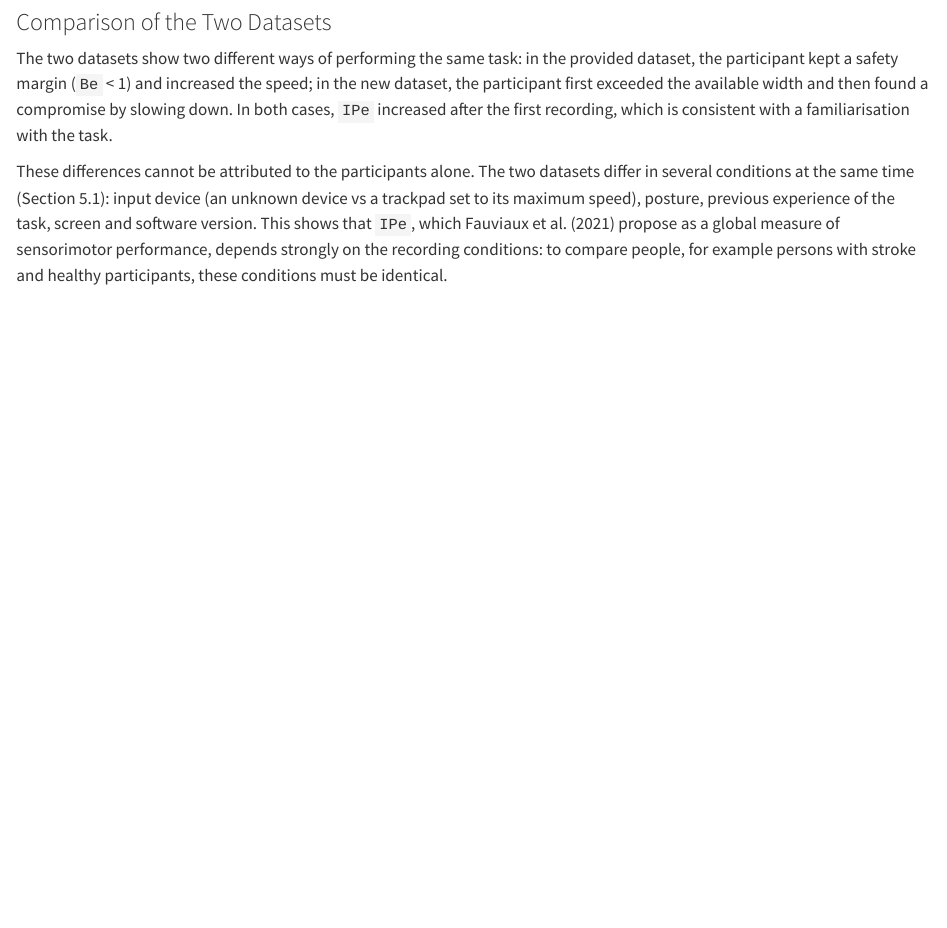
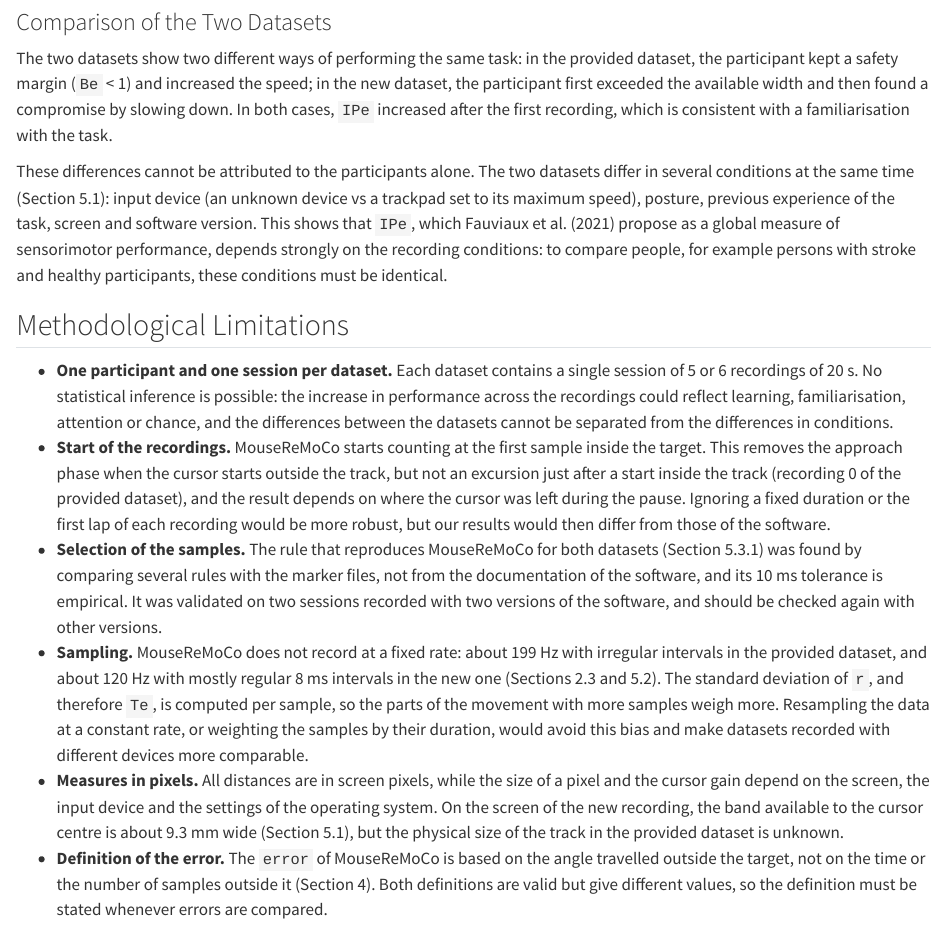
Before and after one commit to jenniferhoumard/circular-task-analysis, a Quarto document (sections/06_discussion.qmd): the page in a window 1100 px wide, from 1800 px down. Rendered offline with R 4.5, knitr and Pandoc in place of Quarto, with nearby package versions; some code elsewhere in the file could not run offline; long lines of code are wrapped.

Commit message:
Document methodological limitations
Add limitations covering sample size, recording starts, sample selection, sampling rates, pixel-based measures, and the definition of error.

```diff
--- a/sections/06_discussion.qmd
+++ b/sections/06_discussion.qmd
@@ -57,3 +57,12 @@ The evolution across the recordings illustrates the **speed–accuracy trade-off
 The two datasets show two different ways of performing the same task: in the provided dataset, the participant kept a safety margin (`Be` < 1) and increased the speed; in the new dataset, the participant first exceeded the available width and then found a compromise by slowing down. In both cases, `IPe` increased after the first recording, which is consistent with a familiarisation with the task.
 
 These differences cannot be attributed to the participants alone. The two datasets differ in several conditions at the same time (Section 5.1): input device (an unknown device vs a trackpad set to its maximum speed), posture, previous experience of the task, screen and software version. This shows that `IPe`, which Fauviaux et al. (2021) propose as a global measure of sensorimotor performance, depends strongly on the recording conditions: to compare people, for example persons with stroke and healthy participants, these conditions must be identical.
+
+## Methodological Limitations
+
+- **One participant and one session per dataset.** Each dataset contains a single session of 5 or 6 recordings of 20 s. No statistical inference is possible: the increase in performance across the recordings could reflect learning, familiarisation, attention or chance, and the differences between the datasets cannot be separated from the differences in conditions.
+- **Start of the recordings.** MouseReMoCo starts counting at the first sample inside the target. This removes the approach phase when the cursor starts outside the track, but not an excursion just after a start inside the track (recording 0 of the provided dataset), and the result depends on where the cursor was left during the pause. Ignoring a fixed duration or the first lap of each recording would be more robust, but our results would then differ from those of the software.
+- **Selection of the samples.** The rule that reproduces MouseReMoCo for both datasets (Section 5.3.1) was found by comparing several rules with the marker files, not from the documentation of the software, and its 10 ms tolerance is empirical. It was validated on two sessions recorded with two versions of the software, and should be checked again with other versions.
+- **Sampling.** MouseReMoCo does not record at a fixed rate: about 199 Hz with irregular intervals in the provided dataset, and about 120 Hz with mostly regular 8 ms intervals in the new one (Sections 2.3 and 5.2). The standard deviation of `r`, and therefore `Te`, is computed per sample, so the parts of the movement with more samples weigh more. Resampling the data at a constant rate, or weighting the samples by their duration, would avoid this bias and make datasets recorded with different devices more comparable.
+- **Measures in pixels.** All distances are in screen pixels, while the size of a pixel and the cursor gain depend on the screen, the input device and the settings of the operating system. On the screen of the new recording, the band available to the cursor centre is about 9.3 mm wide (Section 5.1), but the physical size of the track in the provided dataset is unknown.
+- **Definition of the error.** The `error` of MouseReMoCo is based on the angle travelled outside the target, not on the time or the number of samples outside it (Section 4). Both definitions are valid but give different values, so the definition must be stated whenever errors are compared.
```
